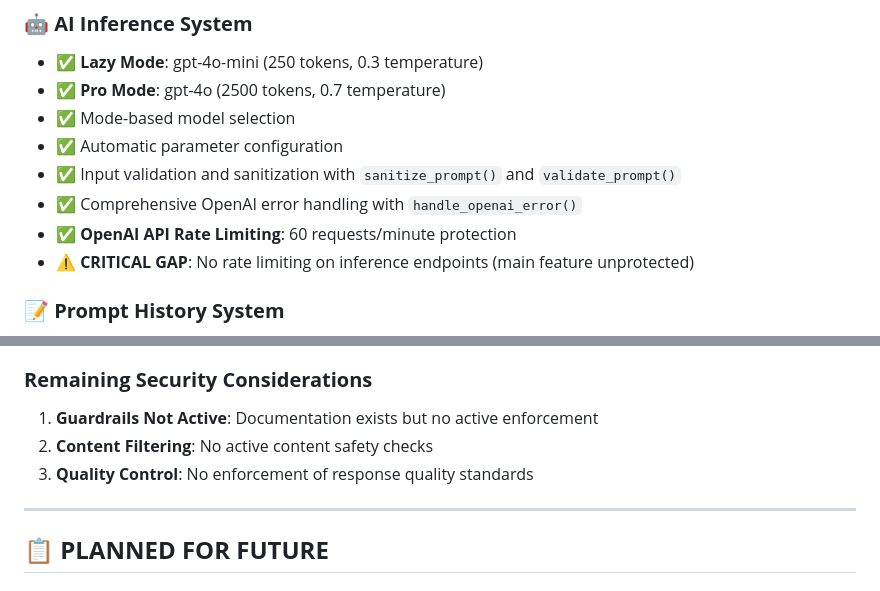
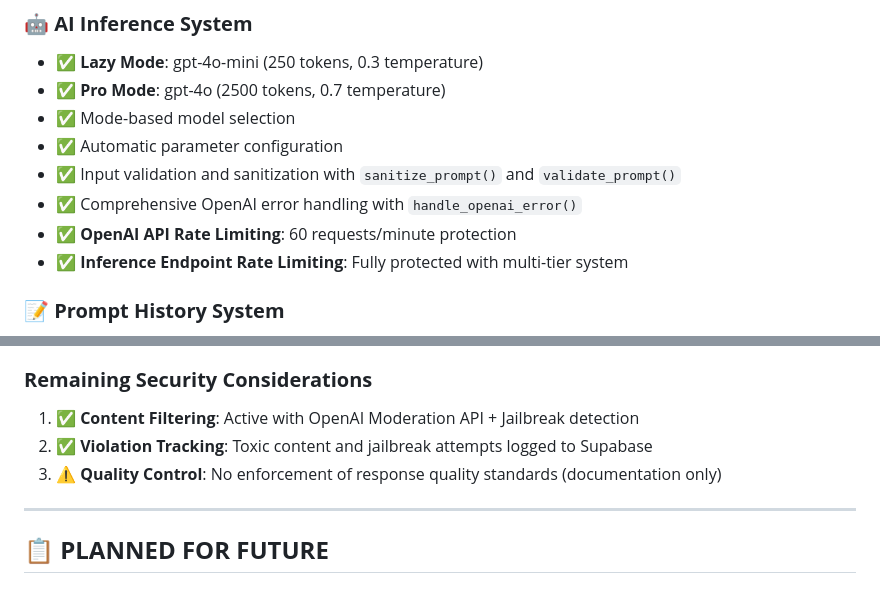
Before and after one commit to kid-sid/reprompt, a Markdown page: PROJECT_STATUS.md, 2 parts joined by grey strips. Rendered like a GitHub page.

Commit message:
Updated PROJECT_STATUS.md to reflect the implementation of inference endpoint rate limiting and enhancements in content filtering and violation tracking. Marked critical gaps as resolved and noted ongoing quality control considerations.

```diff
--- a/PROJECT_STATUS.md
+++ b/PROJECT_STATUS.md
@@ -30,7 +30,7 @@
 - ✅ Input validation and sanitization with `sanitize_prompt()` and `validate_prompt()`
 - ✅ Comprehensive OpenAI error handling with `handle_openai_error()`
 - ✅ **OpenAI API Rate Limiting**: 60 requests/minute protection
-- ⚠️ **CRITICAL GAP**: No rate limiting on inference endpoints (main feature unprotected)
+- ✅ **Inference Endpoint Rate Limiting**: Fully protected with multi-tier system
 
 ### **📝 Prompt History System**
 - ✅ Complete prompt history CRUD operations
@@ -124,9 +124,9 @@
 6. **✅ Graceful Degradation**: Fallback mechanisms when Redis unavailable
 
 ### **Remaining Security Considerations**
-1. **Guardrails Not Active**: Documentation exists but no active enforcement
-2. **Content Filtering**: No active content safety checks
-3. **Quality Control**: No enforcement of response quality standards
+1. ✅ **Content Filtering**: Active with OpenAI Moderation API + Jailbreak detection
+2. ✅ **Violation Tracking**: Toxic content and jailbreak attempts logged to Supabase
+3. ⚠️ **Quality Control**: No enforcement of response quality standards (documentation only)
 
 ---
 
```
